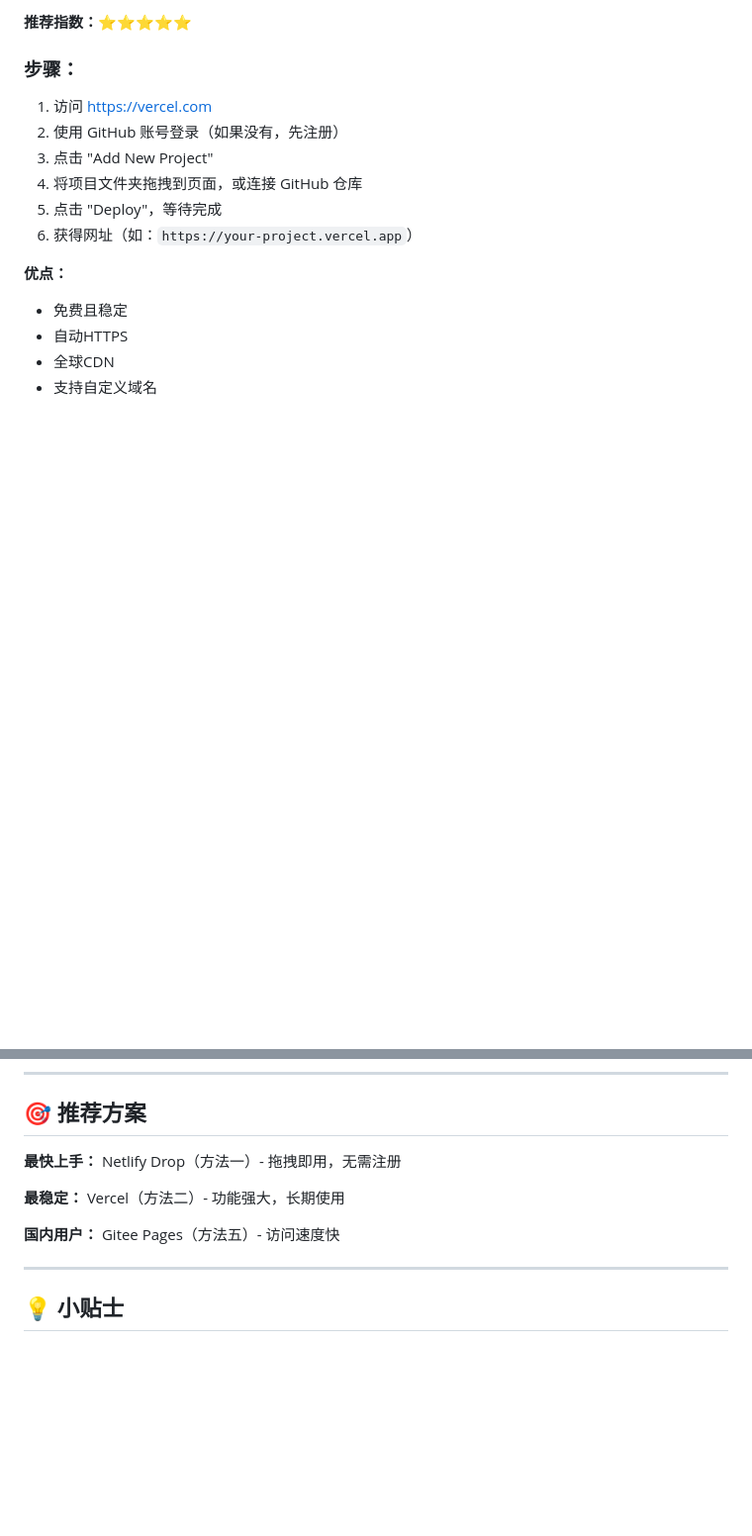
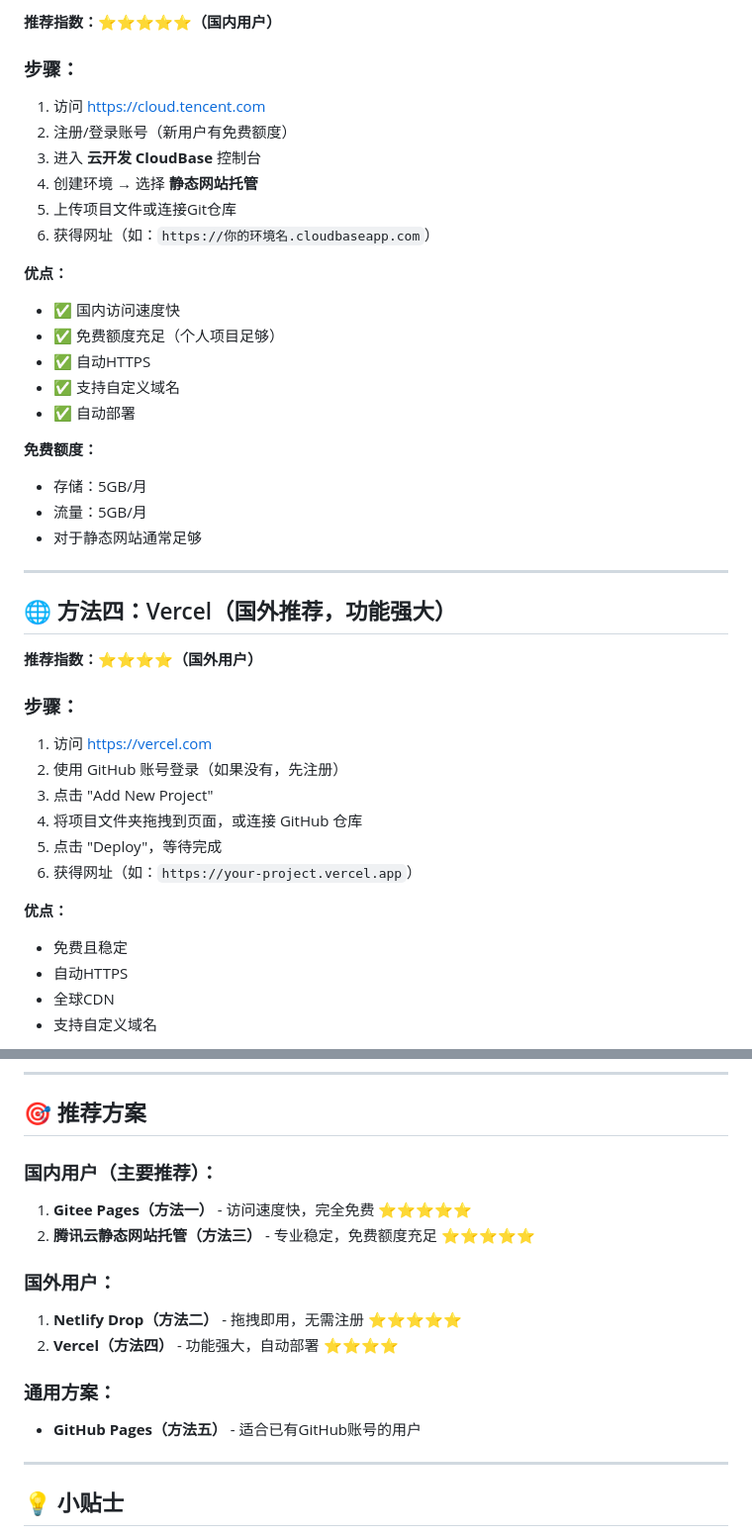
Before and after one commit to cnwinds/immersive-novel-reader, a Markdown page: 部署指南.md, 2 parts joined by grey strips. Shown at 99% size. Rendered like a GitHub page; blank space fills up the shorter version.

```diff
--- a/部署指南.md
+++ b/部署指南.md
@@ -24,5 +64,31 @@
 
-**推荐指数：⭐⭐⭐⭐⭐**
+**推荐指数：⭐⭐⭐⭐⭐（国内用户）**
+
+### 步骤：
+1. 访问 https://cloud.tencent.com
+2. 注册/登录账号（新用户有免费额度）
+3. 进入 **云开发 CloudBase** 控制台
+4. 创建环境 → 选择 **静态网站托管**
+5. 上传项目文件或连接Git仓库
+6. 获得网址（如：`https://你的环境名.cloudbaseapp.com`）
+
+**优点：**
+- ✅ 国内访问速度快
+- ✅ 免费额度充足（个人项目足够）
+- ✅ 自动HTTPS
+- ✅ 支持自定义域名
+- ✅ 自动部署
+
+**免费额度：**
+- 存储：5GB/月
+- 流量：5GB/月
+- 对于静态网站通常足够
+
+---
+
+## 🌐 方法四：Vercel（国外推荐，功能强大）
+
+**推荐指数：⭐⭐⭐⭐（国外用户）**
 
 ### 步骤：
 1. 访问 https://vercel.com
@@ -105,11 +177,16 @@
 
 ## 🎯 推荐方案
 
-**最快上手：** Netlify Drop（方法一）- 拖拽即用，无需注册
+### 国内用户（主要推荐）：
+1. **Gitee Pages（方法一）** - 访问速度快，完全免费 ⭐⭐⭐⭐⭐
+2. **腾讯云静态网站托管（方法三）** - 专业稳定，免费额度充足 ⭐⭐⭐⭐⭐
 
-**最稳定：** Vercel（方法二）- 功能强大，长期使用
+### 国外用户：
+1. **Netlify Drop（方法二）** - 拖拽即用，无需注册 ⭐⭐⭐⭐⭐
+2. **Vercel（方法四）** - 功能强大，自动部署 ⭐⭐⭐⭐
 
-**国内用户：** Gitee Pages（方法五）- 访问速度快
+### 通用方案：
+- **GitHub Pages（方法五）** - 适合已有GitHub账号的用户
 
 ---
 
```
Also changed, not shown: other parts of 部署指南.md (+53 -7 lines), 国内部署指南.md (added, +203 -0 lines).
